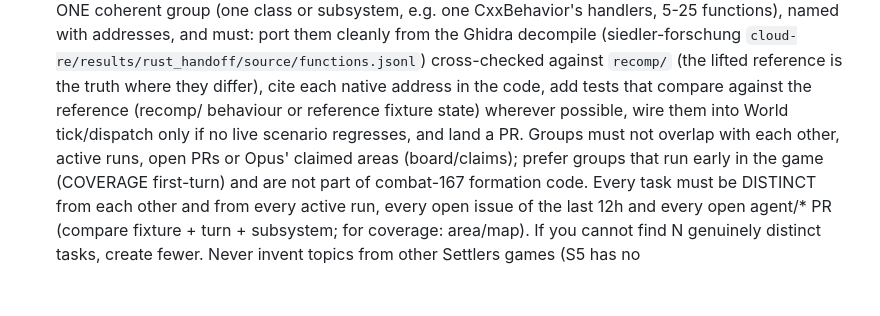
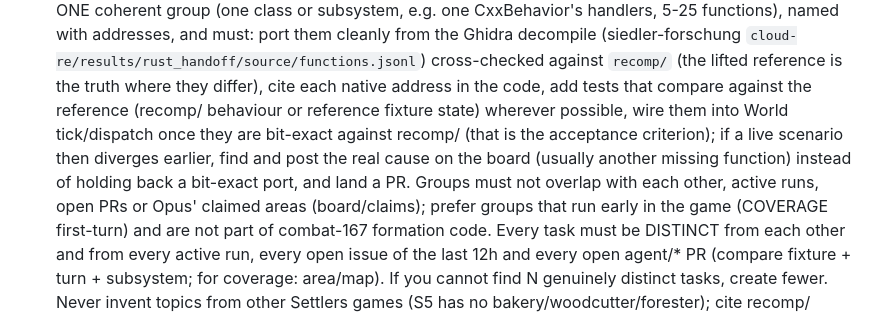
Before and after one commit to Kofi55533/siedler-agent, a Markdown page: prompts/planner.md, the part around the change. Rendered like a GitHub page; blank space fills up the shorter version.

Commit message:
planner: bit-exact vs recomp is the acceptance criterion for function-backlog ports

```diff
--- a/prompts/planner.md
+++ b/prompts/planner.md
@@ -65,8 +65,9 @@ Then fill the remaining slots (use all N with distinct tasks) from any mix of:
   subsystem, e.g. one CxxBehavior's handlers, 5-25 functions), named with addresses, and must: port them cleanly from the Ghidra
   decompile (siedler-forschung `cloud-re/results/rust_handoff/source/functions.jsonl`) cross-checked against `recomp/` (the lifted
   reference is the truth where they differ), cite each native address in the code, add tests that compare against the reference
-  (recomp/ behaviour or reference fixture state) wherever possible, wire them into World tick/dispatch only if no live scenario
-  regresses, and land a PR. Groups must not overlap with each other, active runs, open PRs or Opus' claimed areas (board/claims);
+  (recomp/ behaviour or reference fixture state) wherever possible, wire them into World tick/dispatch once they are bit-exact against
+  recomp/ (that is the acceptance criterion); if a live scenario then diverges earlier, find and post the real cause on the board
+  (usually another missing function) instead of holding back a bit-exact port, and land a PR. Groups must not overlap with each other, active runs, open PRs or Opus' claimed areas (board/claims);
   prefer groups that run early in the game (COVERAGE first-turn) and are not part of combat-167 formation code.
 Every task must be DISTINCT from each other and from every active run, every open issue of the last 12h and every open agent/* PR
 (compare fixture + turn + subsystem; for coverage: area/map). If you cannot find N genuinely distinct tasks, create fewer. Never invent topics from other Settlers games
```
